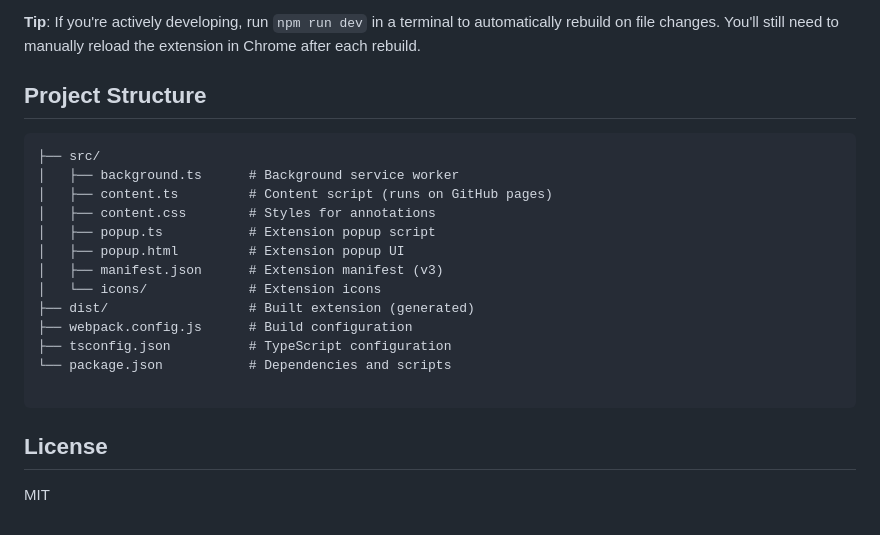
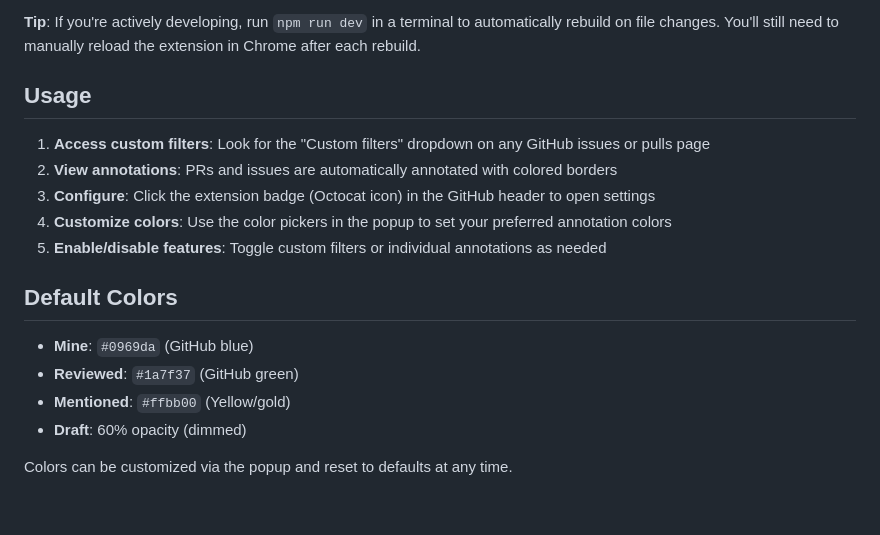
Before and after one commit to ismith/ismith-gh-extension, a Markdown page: README.md, the part around one of its changes. Rendered like a GitHub page.

````diff
--- a/README.md
+++ b/README.md
@@ -79,24 +114,19 @@ After making code changes and rebuilding:
 
 **Tip**: If you're actively developing, run `npm run dev` in a terminal to automatically rebuild on file changes. You'll still need to manually reload the extension in Chrome after each rebuild.
 
-## Project Structure
+## Usage
 
-```
-├── src/
-│   ├── background.ts      # Background service worker
-│   ├── content.ts         # Content script (runs on GitHub pages)
-│   ├── content.css        # Styles for annotations
-│   ├── popup.ts           # Extension popup script
-│   ├── popup.html         # Extension popup UI
-│   ├── manifest.json      # Extension manifest (v3)
-│   └── icons/             # Extension icons
-├── dist/                  # Built extension (generated)
-├── webpack.config.js      # Build configuration
-├── tsconfig.json          # TypeScript configuration
-└── package.json           # Dependencies and scripts
+1. **Access custom filters**: Look for the "Custom filters" dropdown on any GitHub issues or pulls page
+2. **View annotations**: PRs and issues are automatically annotated with colored borders
+3. **Configure**: Click the extension badge (Octocat icon) in the GitHub header to open settings
+4. **Customize colors**: Use the color pickers in the popup to set your preferred annotation colors
+5. **Enable/disable features**: Toggle custom filters or individual annotations as needed
 
-```
+## Default Colors
 
-## License
+- **Mine**: `#0969da` (GitHub blue)
+- **Reviewed**: `#1a7f37` (GitHub green)
+- **Mentioned**: `#ffbb00` (Yellow/gold)
+- **Draft**: 60% opacity (dimmed)
 
-MIT
+Colors can be customized via the popup and reset to defaults at any time.
````
Also changed, not shown: other parts of README.md (+48 -13 lines).
